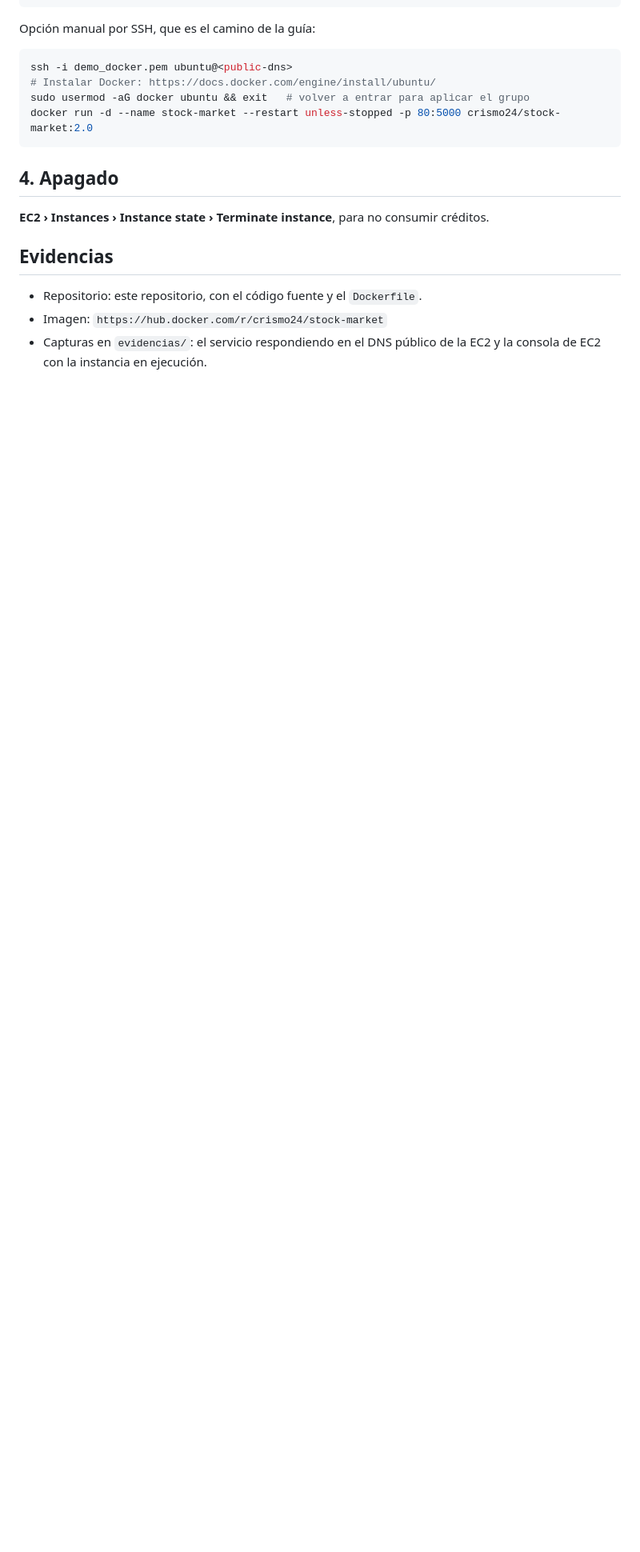
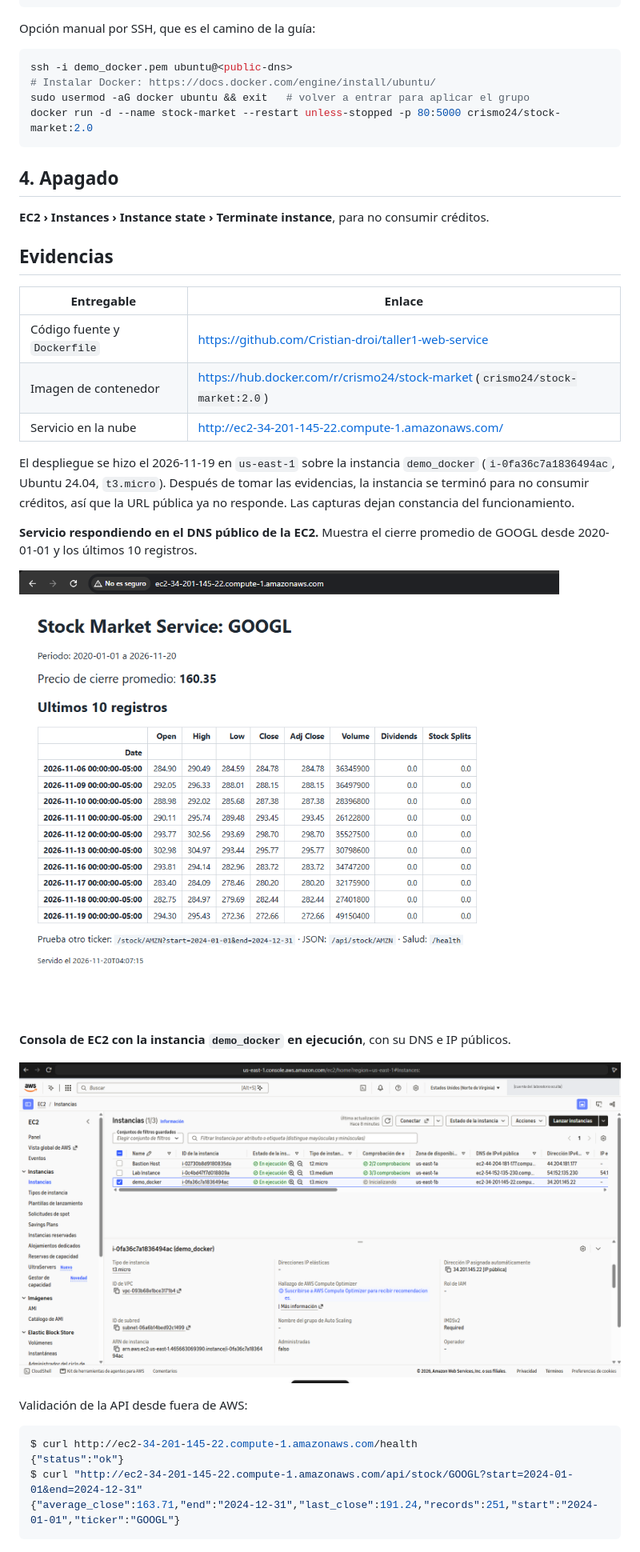
Before and after one commit to Cristian-droi/taller1-web-service, a Markdown page: README.md, the part around the change. Shown at 80% size. Drawn GitHub-style; pictures changed too: evidencias/01-servicio-url-publica.png (added), evidencias/02-consola-ec2-instancia.png (added); blank space fills up the shorter version.

Commit message:
docs: add deployment evidence to README

````diff
--- a/README.md
+++ b/README.md
@@ -86,6 +86,27 @@ docker run -d --name stock-market --restart unless-stopped -p 80:5000 crismo24/s
 
 ## Evidencias
 
-- Repositorio: este repositorio, con el código fuente y el `Dockerfile`.
-- Imagen: `https://hub.docker.com/r/crismo24/stock-market`
-- Capturas en `evidencias/`: el servicio respondiendo en el DNS público de la EC2 y la consola de EC2 con la instancia en ejecución.
+| Entregable | Enlace |
+|---|---|
+| Código fuente y `Dockerfile` | https://github.com/Cristian-droi/taller1-web-service |
+| Imagen de contenedor | https://hub.docker.com/r/crismo24/stock-market (`crismo24/stock-market:2.0`) |
+| Servicio en la nube | http://ec2-34-201-145-22.compute-1.amazonaws.com/ |
+
+El despliegue se hizo el 2026-11-19 en `us-east-1` sobre la instancia `demo_docker` (`i-0fa36c7a1836494ac`, Ubuntu 24.04, `t3.micro`). Después de tomar las evidencias, la instancia se terminó para no consumir créditos, así que la URL pública ya no responde. Las capturas dejan constancia del funcionamiento.
+
+**Servicio respondiendo en el DNS público de la EC2.** Muestra el cierre promedio de GOOGL desde 2020-01-01 y los últimos 10 registros.
+
+![Servicio en la URL pública](evidencias/01-servicio-url-publica.png)
+
+**Consola de EC2 con la instancia `demo_docker` en ejecución**, con su DNS e IP públicos.
+
+![Consola EC2](evidencias/02-consola-ec2-instancia.png)
+
+Validación de la API desde fuera de AWS:
+
+```bash
+$ curl http://ec2-34-201-145-22.compute-1.amazonaws.com/health
+{"status":"ok"}
+$ curl "http://ec2-34-201-145-22.compute-1.amazonaws.com/api/stock/GOOGL?start=2024-01-01&end=2024-12-31"
+{"average_close":163.71,"end":"2024-12-31","last_close":191.24,"records":251,"start":"2024-01-01","ticker":"GOOGL"}
+```
````
Also changed, not shown: 1 other file.
